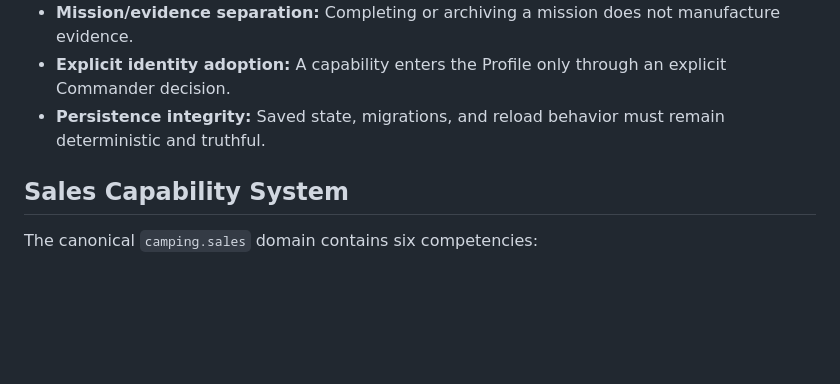
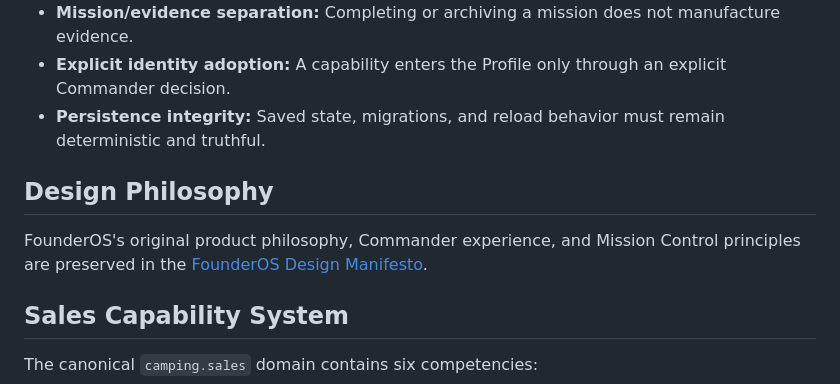
Before and after one commit to DigitalMikeyAI/FounderOS, a Markdown page: README.md, the part around the change. Drawn GitHub-style; blank space fills up the shorter version.

Commit message:
docs: preserve FounderOS design manifesto

```diff
--- a/README.md
+++ b/README.md
@@ -21,6 +21,10 @@ FounderOS is under active development and is not presented as production-ready s
 - **Mission/evidence separation:** Completing or archiving a mission does not manufacture evidence.
 - **Explicit identity adoption:** A capability enters the Profile only through an explicit Commander decision.
 - **Persistence integrity:** Saved state, migrations, and reload behavior must remain deterministic and truthful.
+
+## Design Philosophy
+
+FounderOS's original product philosophy, Commander experience, and Mission Control principles are preserved in the [FounderOS Design Manifesto](docs/FOUNDEROS_DESIGN_MANIFESTO.md).
 
 ## Sales Capability System
 
```
Also changed, not shown: docs/FOUNDEROS_DESIGN_MANIFESTO.md (added, +463 -0 lines).
